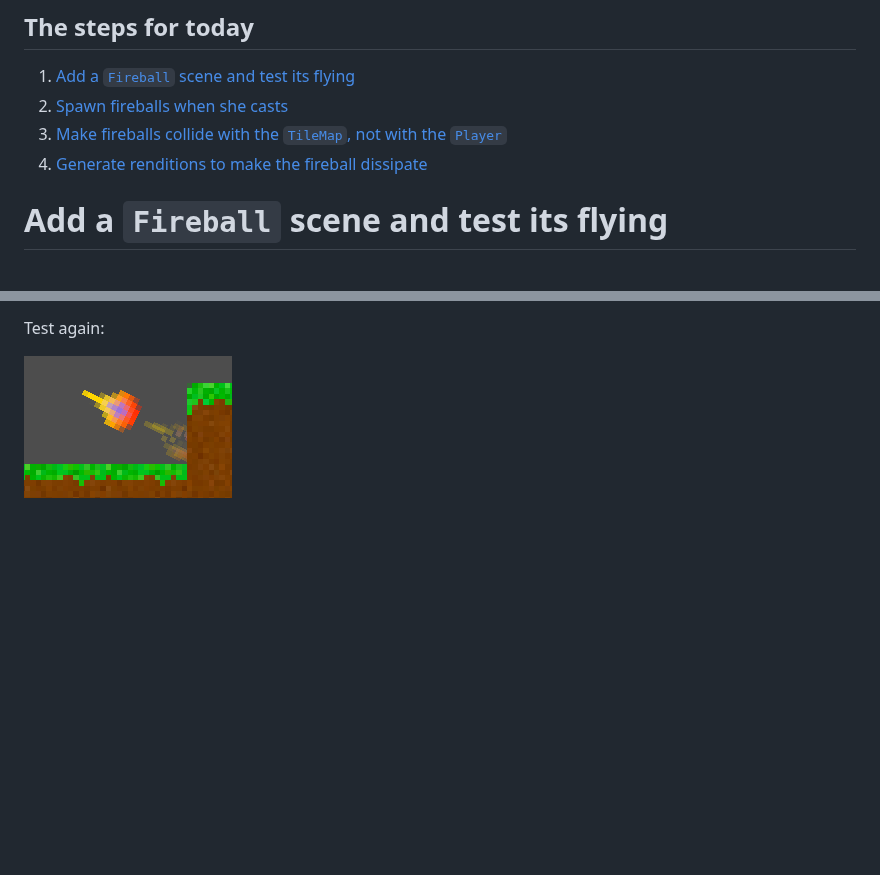
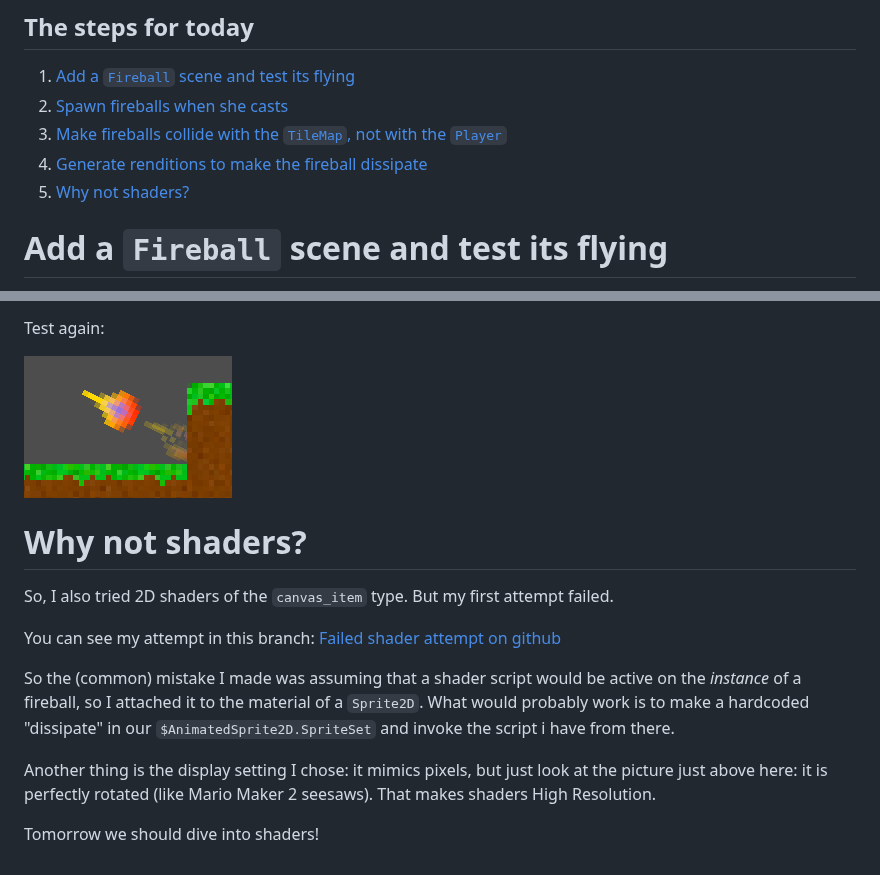
Before and after one commit to Teaching-myself-Godot/rewriting-zelia-tutorial, a Markdown page: day-4.md, 2 parts joined by grey strips. Rendered like a GitHub page; blank space fills up the shorter version.

Commit message:
adds why not shaders to day 4

```diff
--- a/day-4.md
+++ b/day-4.md
@@ -12,6 +12,7 @@ Clone or download the result of day 3 from [github](https://github.com/Teaching-
 2. [Spawn fireballs when she casts](#spawn-fireballs-when-she-casts)
 3. [Make fireballs collide with the `TileMap`, not with the `Player`](#make-fireballs-collide-with-the-tilemap-not-with-the-player)
 4. [Generate renditions to make the fireball dissipate](#generate-renditions-to-make-the-fireball-dissipate)
+5. [Why not shaders?](#why-not-shaders)
 
 # Add a `Fireball` scene and test its flying
 
@@ -562,3 +563,15 @@ This works because in our main scene, `World`, the `TileMap` is the parent node
 Test again:
 
 ![fireball behind parent](screenshots/fireball-behind-parent.png)
+
+# Why not shaders?
+
+So, I also tried 2D shaders of the `canvas_item` type. But my first attempt failed.
+
+You can see my attempt in this branch: [Failed shader attempt on github](https://github.com/Teaching-myself-Godot/godot-zelia/tree/no-per-instance-shaders-for-canvas_items)
+
+So the (common) mistake I made was assuming that a shader script would be active on the _instance_ of a fireball, so I attached it to the material of a `Sprite2D`. What would probably work is to make a hardcoded "dissipate" in our `$AnimatedSprite2D.SpriteSet` and invoke the script i have from there.
+
+Another thing is the display setting I chose: it mimics pixels, but just look at the picture just above here: it is perfectly rotated (like Mario Maker 2 seesaws). That makes shaders High Resolution.
+
+Tomorrow we should dive into shaders!
```
